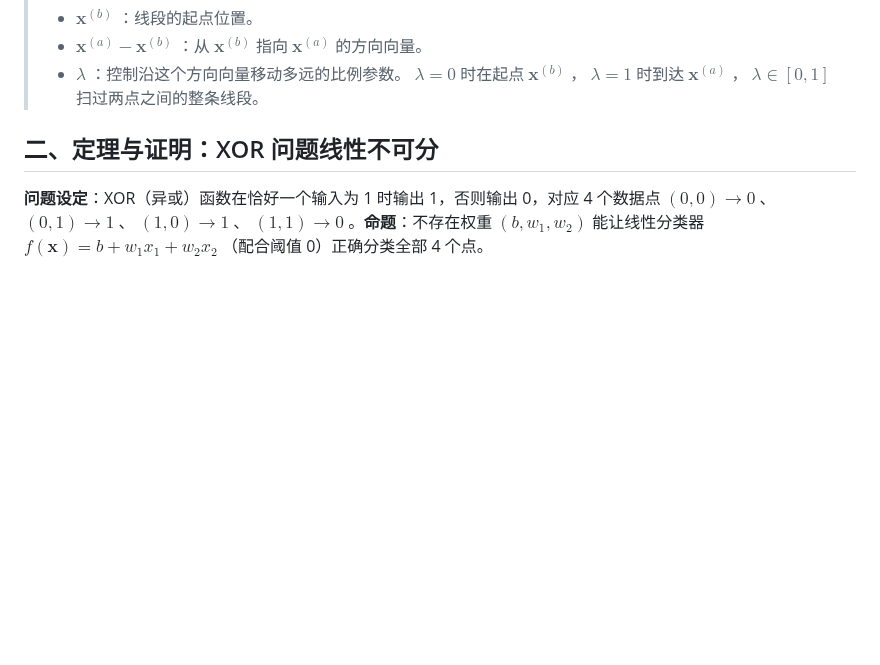
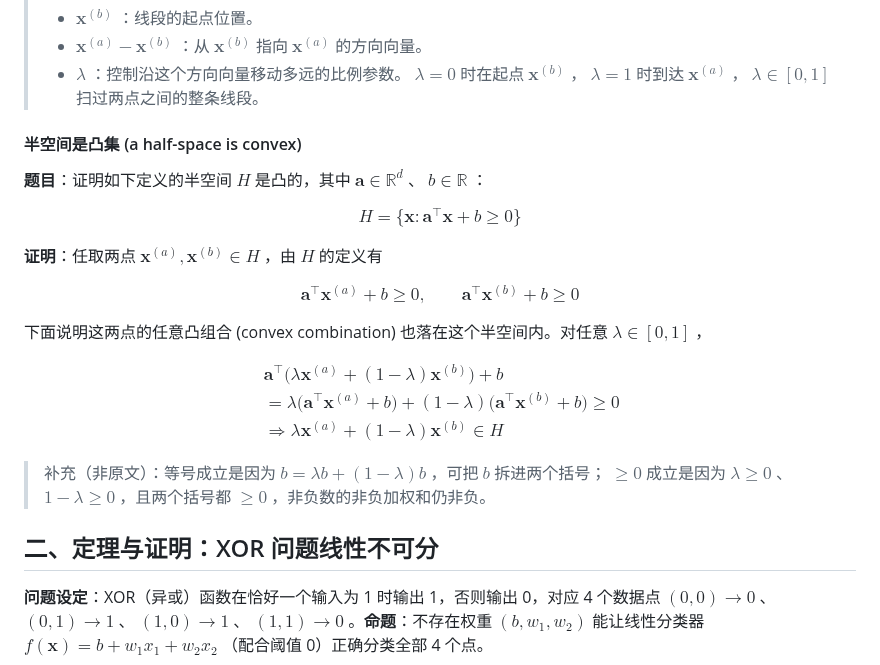
Before and after one commit to austinchennn/CSC311-Note-ch, a Markdown page: linear_classification/limitations_of_linear_models.md, the part around the change. Drawn GitHub-style; blank space fills up the shorter version.

Commit message:
docs(linear_classification): Add proof that a half-space is convex under the definitions

```diff
--- a/linear_classification/limitations_of_linear_models.md
+++ b/linear_classification/limitations_of_linear_models.md
@@ -27,6 +27,32 @@ $\mathbb{R}^d$ 中形如 $H=\{\mathbf{x}:\mathbf{a}^\top\mathbf{x}+b\geq0\}$ 的
 > - $\mathbf{x}^{(b)}$ ：线段的起点位置。
 > - $\mathbf{x}^{(a)}-\mathbf{x}^{(b)}$ ：从 $\mathbf{x}^{(b)}$ 指向 $\mathbf{x}^{(a)}$ 的方向向量。
 > - $\lambda$ ：控制沿这个方向向量移动多远的比例参数。 $\lambda=0$ 时在起点 $\mathbf{x}^{(b)}$ ， $\lambda=1$ 时到达 $\mathbf{x}^{(a)}$ ， $\lambda\in[0,1]$ 扫过两点之间的整条线段。
+
+#### 半空间是凸集 (a half-space is convex)
+
+**题目**：证明如下定义的半空间 $H$ 是凸的，其中 $\mathbf{a}\in\mathbb{R}^d$ 、 $b\in\mathbb{R}$ ：
+
+$$
+H=\{\mathbf{x}:\mathbf{a}^\top\mathbf{x}+b\geq0\}
+$$
+
+**证明**：任取两点 $\mathbf{x}^{(a)},\mathbf{x}^{(b)}\in H$ ，由 $H$ 的定义有
+
+$$
+\mathbf{a}^\top\mathbf{x}^{(a)}+b\geq0,\qquad\mathbf{a}^\top\mathbf{x}^{(b)}+b\geq0
+$$
+
+下面说明这两点的任意凸组合 (convex combination) 也落在这个半空间内。对任意 $\lambda\in[0,1]$ ，
+
+$$
+\begin{aligned}
+&\mathbf{a}^\top\big(\lambda\mathbf{x}^{(a)}+(1-\lambda)\mathbf{x}^{(b)}\big)+b\\
+&=\lambda\big(\mathbf{a}^\top\mathbf{x}^{(a)}+b\big)+(1-\lambda)\big(\mathbf{a}^\top\mathbf{x}^{(b)}+b\big)\geq0\\
+&\Rightarrow\lambda\mathbf{x}^{(a)}+(1-\lambda)\mathbf{x}^{(b)}\in H
+\end{aligned}
+$$
+
+> 补充（非原文）：等号成立是因为 $b=\lambda b+(1-\lambda)b$ ，可把 $b$ 拆进两个括号； $\geq0$ 成立是因为 $\lambda\geq0$ 、 $1-\lambda\geq0$ ，且两个括号都 $\geq0$ ，非负数的非负加权和仍非负。
 
 ## 二、定理与证明：XOR 问题线性不可分
 
```
